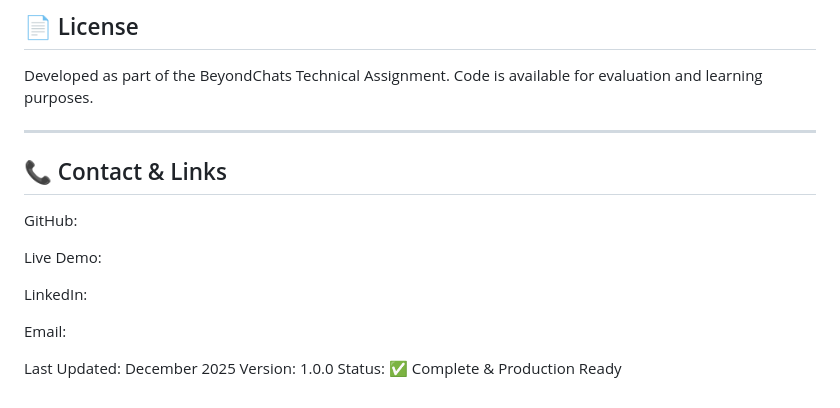
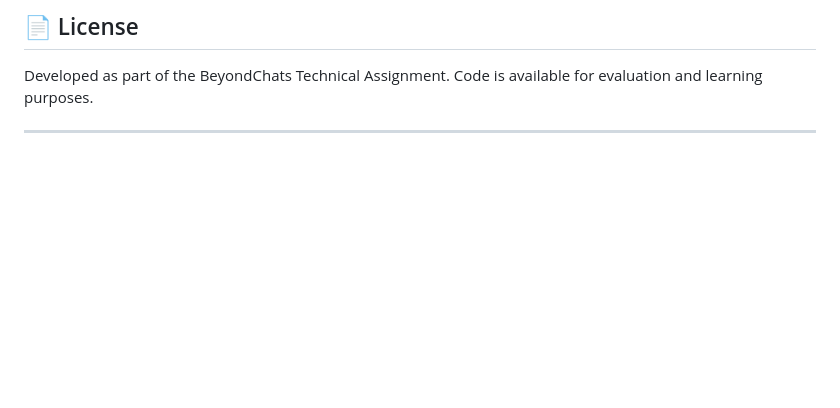
Before and after one commit to janhavi8984909/beyondchats, a Markdown page: README.md, the part around one of its changes. Drawn GitHub-style; blank space fills up the shorter version.

```diff
--- a/README.md
+++ b/README.md
@@ -294,17 +295,3 @@ Developed as part of the BeyondChats Technical Assignment.
 Code is available for evaluation and learning purposes.
 
 ---
-
-## 📞 Contact & Links
-
-GitHub: <Your GitHub Repo URL>
-
-Live Demo: <Deployment URL>
-
-LinkedIn: <Your LinkedIn>
-
-Email: <Your Email>
-
-Last Updated: December 2025
-Version: 1.0.0
-Status: ✅ Complete & Production Ready
```
Also changed, not shown: other parts of README.md (+3 -2 lines).
